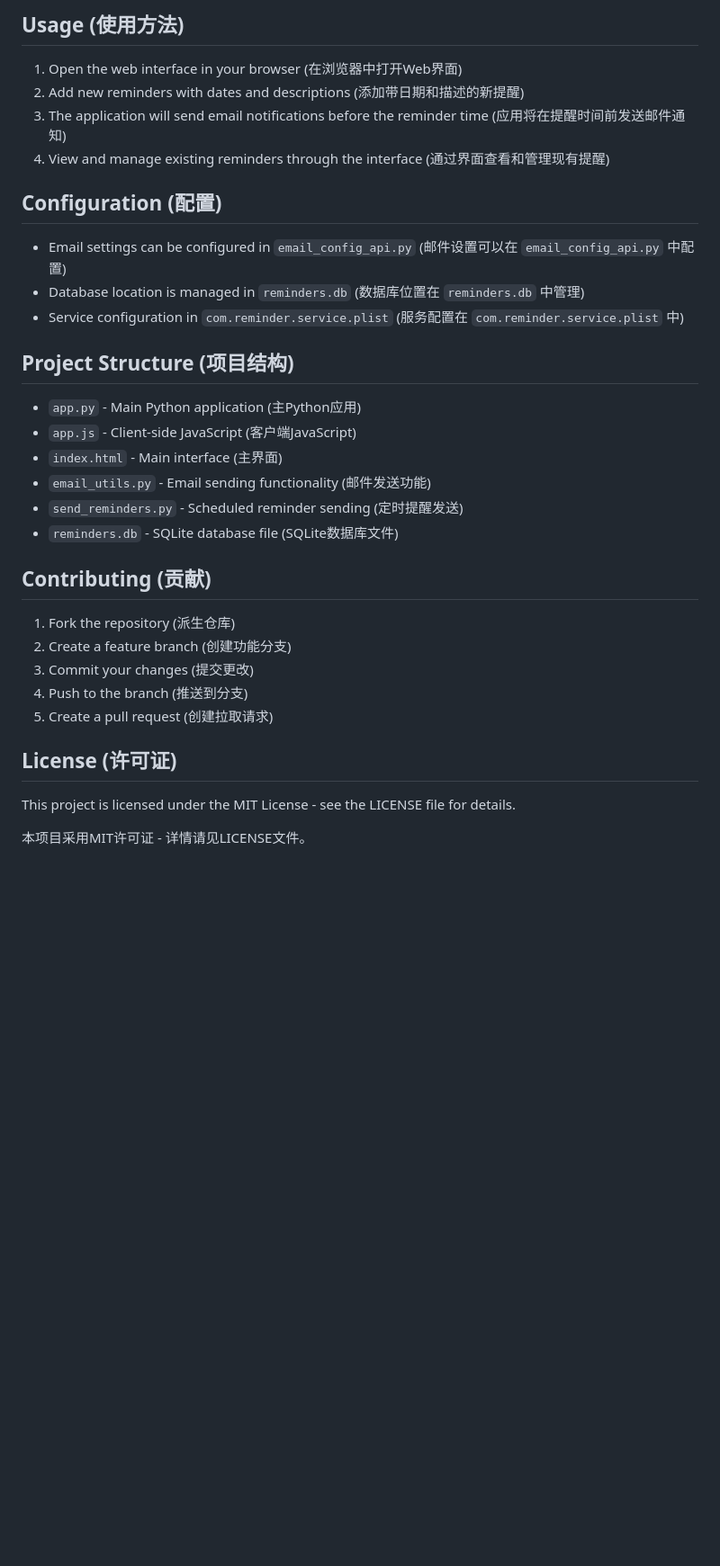
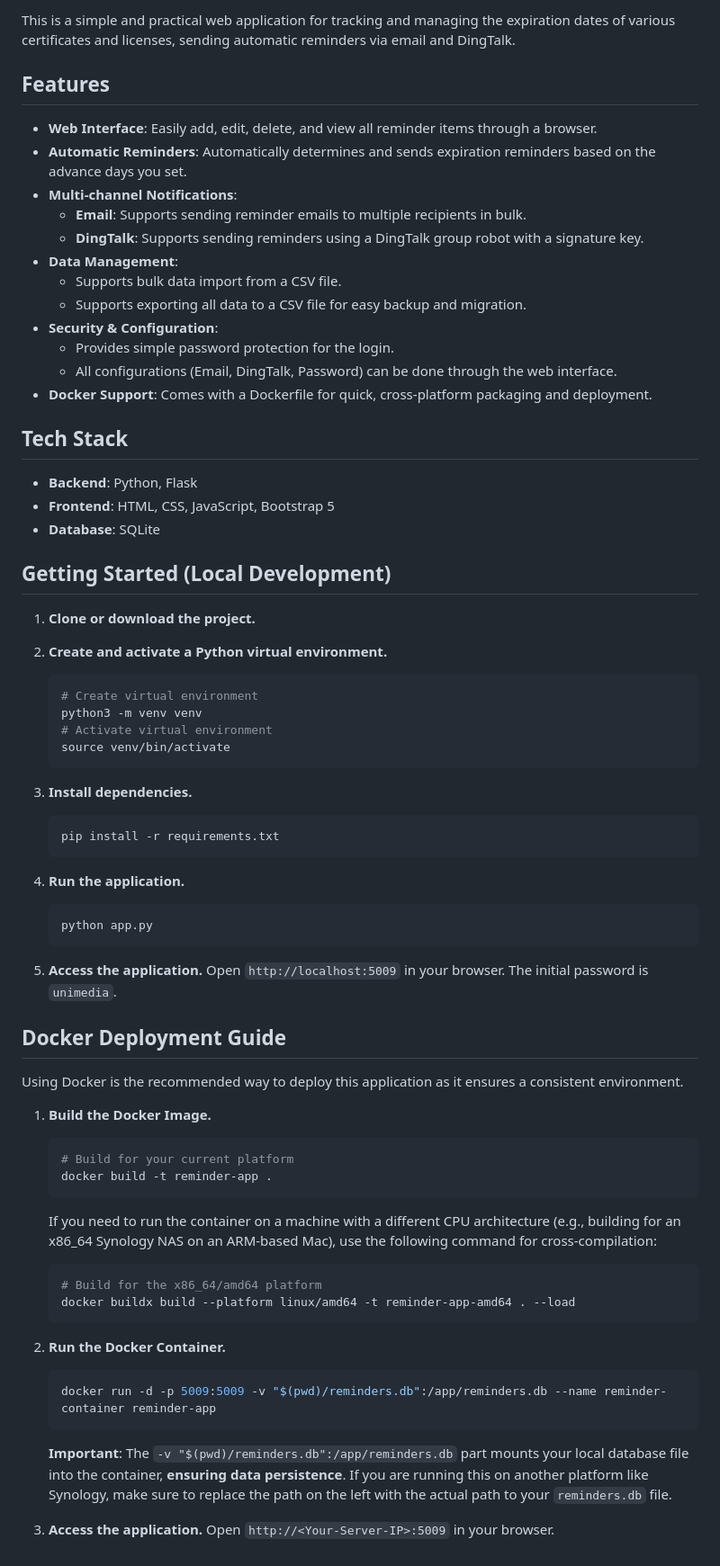
Before and after one commit to hyj88/ReMinder, a Markdown page: README.md, the part around the change printed below. Shown: that part at 90% size. GitHub-like rendering; blank space fills up the shorter version.

````diff
--- a/README.md
+++ b/README.md
@@ -73,36 +82,72 @@ A Python and JavaScript-based reminder application with email notifications.
 
-## Usage (使用方法)
+This is a simple and practical web application for tracking and managing the expiration dates of various certificates and licenses, sending automatic reminders via email and DingTalk.
 
-1. Open the web interface in your browser (在浏览器中打开Web界面)
-2. Add new reminders with dates and descriptions (添加带日期和描述的新提醒)
-3. The application will send email notifications before the reminder time (应用将在提醒时间前发送邮件通知)
-4. View and manage existing reminders through the interface (通过界面查看和管理现有提醒)
+## Features
 
-## Configuration (配置)
+- **Web Interface**: Easily add, edit, delete, and view all reminder items through a browser.
+- **Automatic Reminders**: Automatically determines and sends expiration reminders based on the advance days you set.
+- **Multi-channel Notifications**:
+    - **Email**: Supports sending reminder emails to multiple recipients in bulk.
+    - **DingTalk**: Supports sending reminders using a DingTalk group robot with a signature key.
+- **Data Management**:
+    - Supports bulk data import from a CSV file.
+    - Supports exporting all data to a CSV file for easy backup and migration.
+- **Security & Configuration**:
+    - Provides simple password protection for the login.
+    - All configurations (Email, DingTalk, Password) can be done through the web interface.
+- **Docker Support**: Comes with a Dockerfile for quick, cross-platform packaging and deployment.
 
-- Email settings can be configured in `email_config_api.py` (邮件设置可以在 `email_config_api.py` 中配置)
-- Database location is managed in `reminders.db` (数据库位置在 `reminders.db` 中管理)
-- Service configuration in `com.reminder.service.plist` (服务配置在 `com.reminder.service.plist` 中)
+## Tech Stack
 
-## Project Structure (项目结构)
+- **Backend**: Python, Flask
+- **Frontend**: HTML, CSS, JavaScript, Bootstrap 5
+- **Database**: SQLite
 
-- `app.py` - Main Python application (主Python应用)
-- `app.js` - Client-side JavaScript (客户端JavaScript)
-- `index.html` - Main interface (主界面)
-- `email_utils.py` - Email sending functionality (邮件发送功能)
-- `send_reminders.py` - Scheduled reminder sending (定时提醒发送)
-- `reminders.db` - SQLite database file (SQLite数据库文件)
+## Getting Started (Local Development)
 
-## Contributing (贡献)
+1.  **Clone or download the project.**
 
-1. Fork the repository (派生仓库)
-2. Create a feature branch (创建功能分支)
-3. Commit your changes (提交更改)
-4. Push to the branch (推送到分支)
-5. Create a pull request (创建拉取请求)
+2.  **Create and activate a Python virtual environment.**
+    ```bash
+    # Create virtual environment
+    python3 -m venv venv
+    # Activate virtual environment
+    source venv/bin/activate
+    ```
 
-## License (许可证)
+3.  **Install dependencies.**
+    ```bash
+    pip install -r requirements.txt
+    ```
 
-This project is licensed under the MIT License - see the LICENSE file for details.
+4.  **Run the application.**
+    ```bash
+    python app.py
+    ```
 
-本项目采用MIT许可证 - 详情请见LICENSE文件。
+5.  **Access the application.**
+    Open `http://localhost:5009` in your browser. The initial password is `unimedia`.
+
+## Docker Deployment Guide
+
+Using Docker is the recommended way to deploy this application as it ensures a consistent environment.
+
+1.  **Build the Docker Image.**
+    ```bash
+    # Build for your current platform
+    docker build -t reminder-app .
+    ```
+    If you need to run the container on a machine with a different CPU architecture (e.g., building for an x86_64 Synology NAS on an ARM-based Mac), use the following command for cross-compilation:
+    ```bash
+    # Build for the x86_64/amd64 platform
+    docker buildx build --platform linux/amd64 -t reminder-app-amd64 . --load
+    ```
+
+2.  **Run the Docker Container.**
+    ```bash
+    docker run -d -p 5009:5009 -v "$(pwd)/reminders.db":/app/reminders.db --name reminder-container reminder-app
+    ```
+    **Important**: The `-v "$(pwd)/reminders.db":/app/reminders.db` part mounts your local database file into the container, **ensuring data persistence**. If you are running this on another platform like Synology, make sure to replace the path on the left with the actual path to your `reminders.db` file.
+
+3.  **Access the application.**
+    Open `http://<Your-Server-IP>:5009` in your browser.
````
Also changed, not shown: other parts of README.md (+61 -52 lines).
